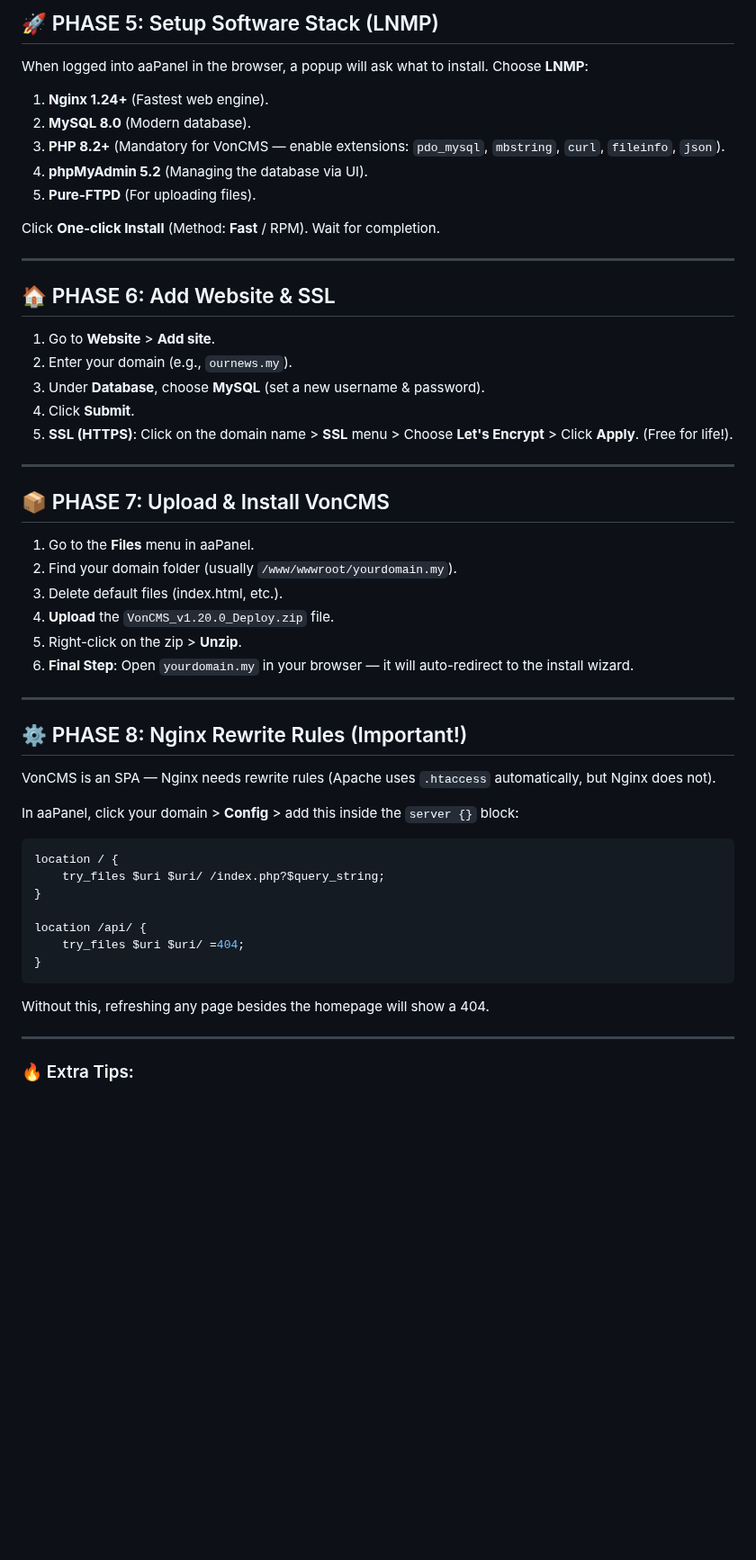
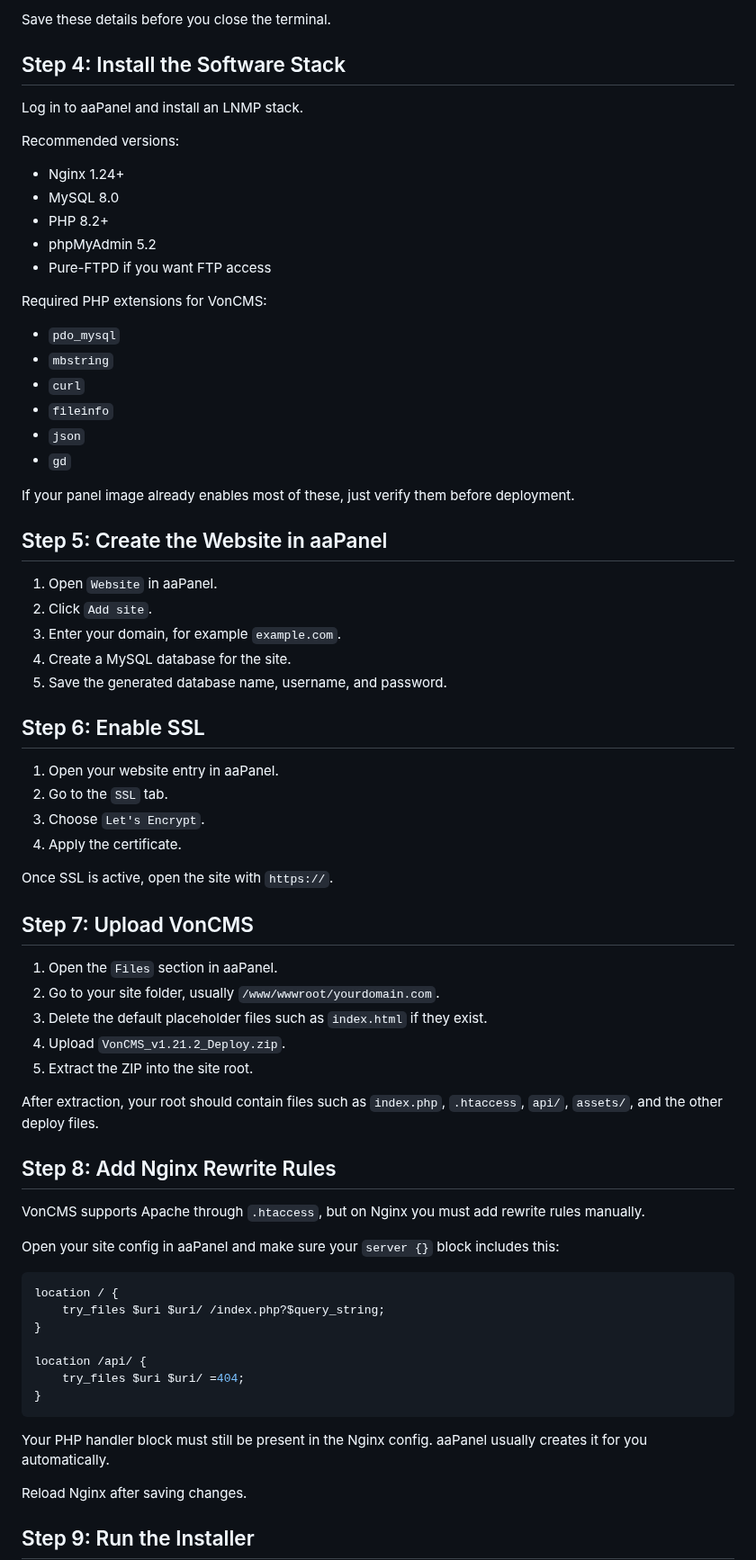
Before and after one commit to Vondereich/VonCMS, a Markdown page: VPS.md, the part around one of its changes. Shown at 90% size. Drawn GitHub-style; blank space fills up the shorter version.

````diff
--- a/VPS.md
+++ b/VPS.md
@@ -82,44 +69,61 @@ URL=https://www.aapanel.com/script/install_7.0_en.sh && if [ -f /usr/bin/curl ];
 
-## 🚀 PHASE 5: Setup Software Stack (LNMP)
+Save these details before you close the terminal.
 
-When logged into aaPanel in the browser, a popup will ask what to install. Choose **LNMP**:
+## Step 4: Install the Software Stack
 
-1. **Nginx 1.24+** (Fastest web engine).
-2. **MySQL 8.0** (Modern database).
-3. **PHP 8.2+** (Mandatory for VonCMS — enable extensions: `pdo_mysql`, `mbstring`, `curl`, `fileinfo`, `json`).
-4. **phpMyAdmin 5.2** (Managing the database via UI).
-5. **Pure-FTPD** (For uploading files).
+Log in to aaPanel and install an LNMP stack.
 
-Click **One-click Install** (Method: **Fast** / RPM). Wait for completion.
+Recommended versions:
 
----
+- Nginx 1.24+
+- MySQL 8.0
+- PHP 8.2+
+- phpMyAdmin 5.2
+- Pure-FTPD if you want FTP access
 
-## 🏠 PHASE 6: Add Website & SSL
+Required PHP extensions for VonCMS:
 
-1. Go to **Website** > **Add site**.
-2. Enter your domain (e.g., `ournews.my`).
-3. Under **Database**, choose **MySQL** (set a new username & password).
-4. Click **Submit**.
-5. **SSL (HTTPS)**: Click on the domain name > **SSL** menu > Choose **Let's Encrypt** > Click **Apply**. (Free for life!).
+- `pdo_mysql`
+- `mbstring`
+- `curl`
+- `fileinfo`
+- `json`
+- `gd`
 
----
+If your panel image already enables most of these, just verify them before deployment.
 
-## 📦 PHASE 7: Upload & Install VonCMS
+## Step 5: Create the Website in aaPanel
 
-1. Go to the **Files** menu in aaPanel.
-2. Find your domain folder (usually `/www/wwwroot/yourdomain.my`).
-3. Delete default files (index.html, etc.).
-4. **Upload** the `VonCMS_v1.20.0_Deploy.zip` file.
-5. Right-click on the zip > **Unzip**.
-6. **Final Step**: Open `yourdomain.my` in your browser — it will auto-redirect to the install wizard.
+1. Open `Website` in aaPanel.
+2. Click `Add site`.
+3. Enter your domain, for example `example.com`.
+4. Create a MySQL database for the site.
+5. Save the generated database name, username, and password.
 
----
+## Step 6: Enable SSL
 
-## ⚙️ PHASE 8: Nginx Rewrite Rules (Important!)
+1. Open your website entry in aaPanel.
+2. Go to the `SSL` tab.
+3. Choose `Let's Encrypt`.
+4. Apply the certificate.
 
-VonCMS is an SPA — Nginx needs rewrite rules (Apache uses `.htaccess` automatically, but Nginx does not).
+Once SSL is active, open the site with `https://`.
 
-In aaPanel, click your domain > **Config** > add this inside the `server {}` block:
+## Step 7: Upload VonCMS
+
+1. Open the `Files` section in aaPanel.
+2. Go to your site folder, usually `/www/wwwroot/yourdomain.com`.
+3. Delete the default placeholder files such as `index.html` if they exist.
+4. Upload `VonCMS_v1.21.2_Deploy.zip`.
+5. Extract the ZIP into the site root.
+
+After extraction, your root should contain files such as `index.php`, `.htaccess`, `api/`, `assets/`, and the other deploy files.
+
+## Step 8: Add Nginx Rewrite Rules
+
+VonCMS supports Apache through `.htaccess`, but on Nginx you must add rewrite rules manually.
+
+Open your site config in aaPanel and make sure your `server {}` block includes this:
 
 ```nginx
 location / {
@@ -131,9 +135,9 @@ location /api/ {
 }
 ```
 
-Without this, refreshing any page besides the homepage will show a 404.
+Your PHP handler block must still be present in the Nginx config. aaPanel usually creates it for you automatically.
 
----
+Reload Nginx after saving changes.
 
-### 🔥 Extra Tips:
+## Step 9: Run the Installer
 
````
Also changed, not shown: other parts of VPS.md (+109 -58 lines).
